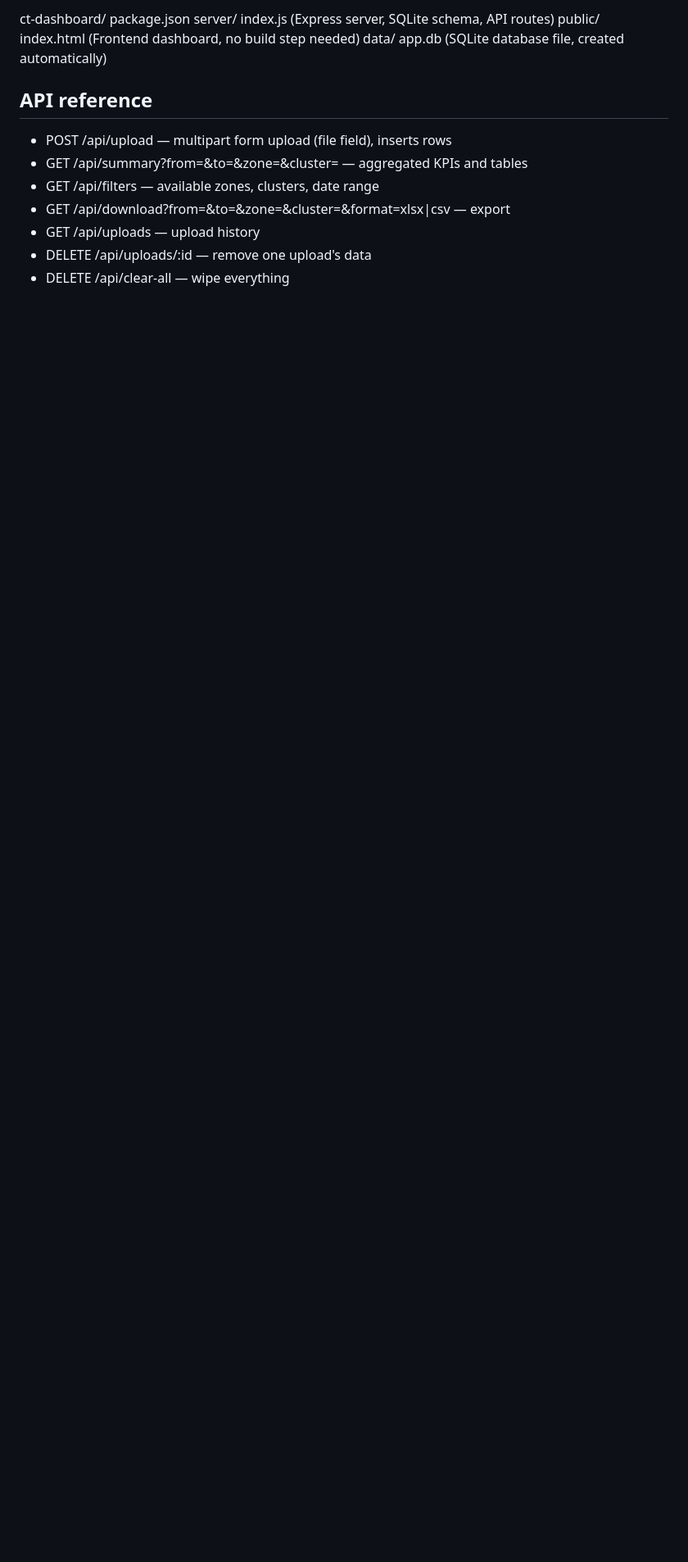
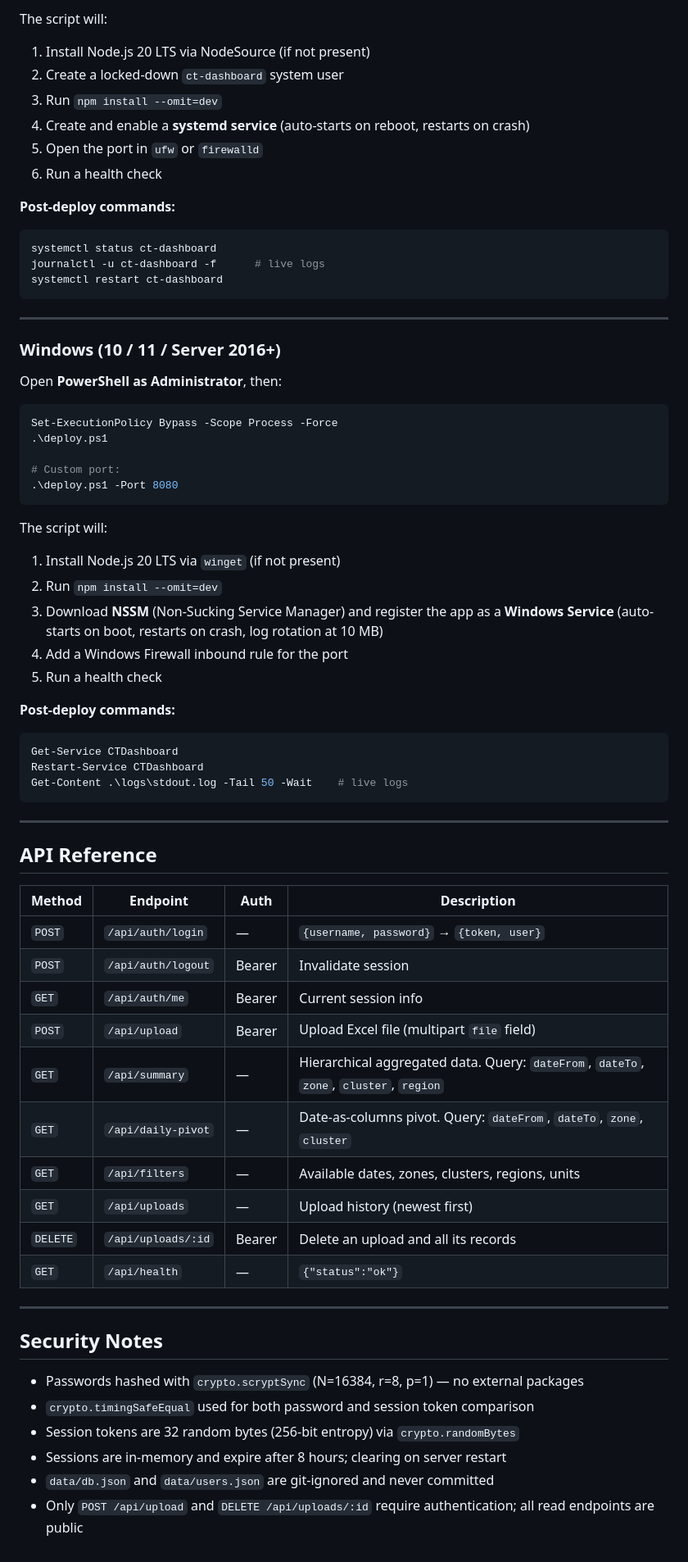
Before and after one commit to nileshvariyani686/CT---Dashboard, a Markdown page: README.md, the part around one of its changes. Shown at 82% size. Rendered like a GitHub page; blank space fills up the shorter version.

````diff
--- a/README.md
+++ b/README.md
@@ -63,19 +142,73 @@ This makes sure uploaded data survives restarts and redeploys.
 
-ct-dashboard/
-  package.json
-  server/
-    index.js (Express server, SQLite schema, API routes)
-  public/
-    index.html (Frontend dashboard, no build step needed)
-  data/
-    app.db (SQLite database file, created automatically)
+The script will:
+1. Install Node.js 20 LTS via NodeSource (if not present)
+2. Create a locked-down `ct-dashboard` system user
+3. Run `npm install --omit=dev`
+4. Create and enable a **systemd service** (auto-starts on reboot, restarts on crash)
+5. Open the port in `ufw` or `firewalld`
+6. Run a health check
 
-## API reference
+**Post-deploy commands:**
 
-- POST /api/upload — multipart form upload (file field), inserts rows
-- GET /api/summary?from=&to=&zone=&cluster= — aggregated KPIs and tables
-- GET /api/filters — available zones, clusters, date range
-- GET /api/download?from=&to=&zone=&cluster=&format=xlsx|csv — export
-- GET /api/uploads — upload history
-- DELETE /api/uploads/:id — remove one upload's data
-- DELETE /api/clear-all — wipe everything
+```bash
+systemctl status ct-dashboard
+journalctl -u ct-dashboard -f      # live logs
+systemctl restart ct-dashboard
+```
+
+---
+
+### Windows (10 / 11 / Server 2016+)
+
+Open **PowerShell as Administrator**, then:
+
+```powershell
+Set-ExecutionPolicy Bypass -Scope Process -Force
+.\deploy.ps1
+
+# Custom port:
+.\deploy.ps1 -Port 8080
+```
+
+The script will:
+1. Install Node.js 20 LTS via `winget` (if not present)
+2. Run `npm install --omit=dev`
+3. Download **NSSM** (Non-Sucking Service Manager) and register the app as a **Windows Service** (auto-starts on boot, restarts on crash, log rotation at 10 MB)
+4. Add a Windows Firewall inbound rule for the port
+5. Run a health check
+
+**Post-deploy commands:**
+
+```powershell
+Get-Service CTDashboard
+Restart-Service CTDashboard
+Get-Content .\logs\stdout.log -Tail 50 -Wait    # live logs
+```
+
+---
+
+## API Reference
+
+| Method | Endpoint | Auth | Description |
+|---|---|---|---|
+| `POST` | `/api/auth/login` | — | `{username, password}` → `{token, user}` |
+| `POST` | `/api/auth/logout` | Bearer | Invalidate session |
+| `GET` | `/api/auth/me` | Bearer | Current session info |
+| `POST` | `/api/upload` | Bearer | Upload Excel file (multipart `file` field) |
+| `GET` | `/api/summary` | — | Hierarchical aggregated data. Query: `dateFrom`, `dateTo`, `zone`, `cluster`, `region` |
+| `GET` | `/api/daily-pivot` | — | Date-as-columns pivot. Query: `dateFrom`, `dateTo`, `zone`, `cluster` |
+| `GET` | `/api/filters` | — | Available dates, zones, clusters, regions, units |
+| `GET` | `/api/uploads` | — | Upload history (newest first) |
+| `DELETE` | `/api/uploads/:id` | Bearer | Delete an upload and all its records |
+| `GET` | `/api/health` | — | `{"status":"ok"}` |
+
+---
+
+## Security Notes
+
+- Passwords hashed with `crypto.scryptSync` (N=16384, r=8, p=1) — no external packages
+- `crypto.timingSafeEqual` used for both password and session token comparison
+- Session tokens are 32 random bytes (256-bit entropy) via `crypto.randomBytes`
+- Sessions are in-memory and expire after 8 hours; clearing on server restart
+- `data/db.json` and `data/users.json` are git-ignored and never committed
+- Only `POST /api/upload` and `DELETE /api/uploads/:id` require authentication; all read endpoints are public
````
Also changed, not shown: other parts of README.md (+119 -40 lines).
